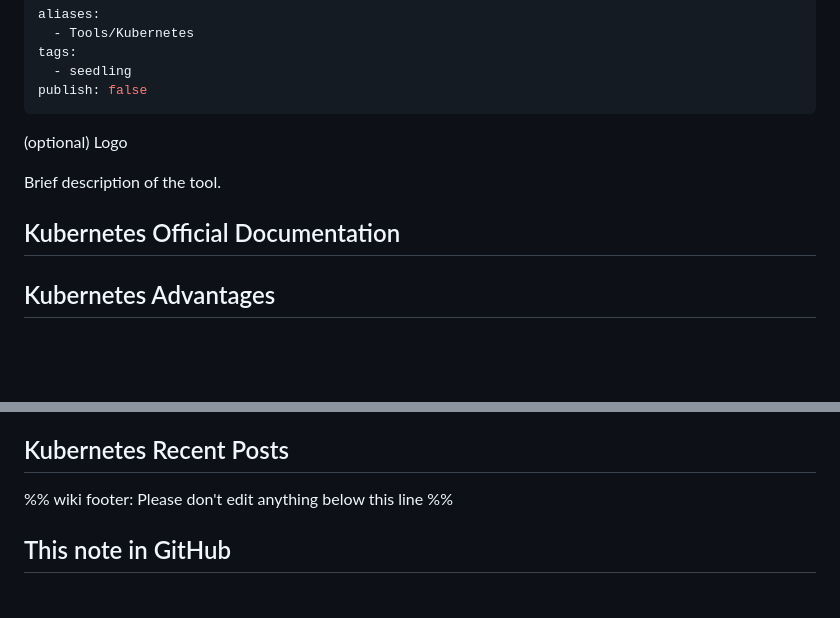
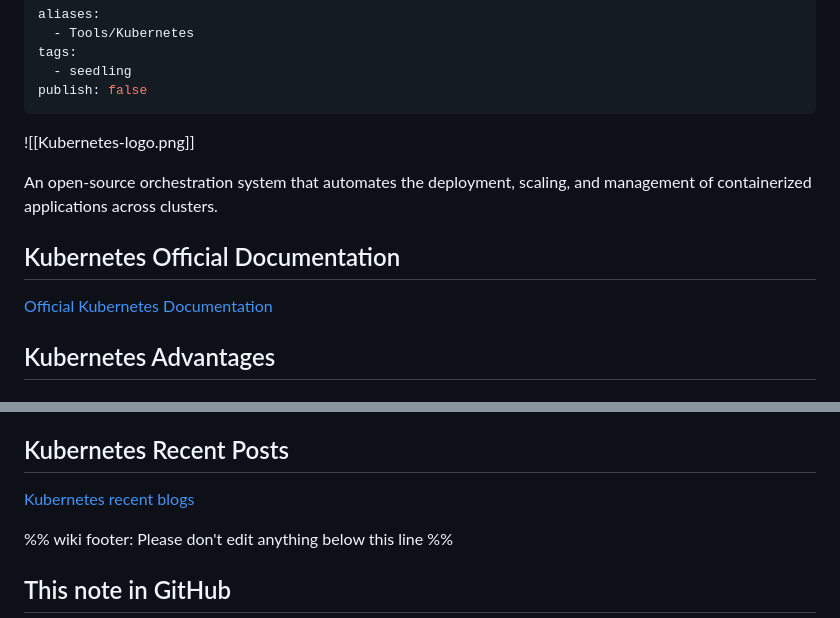
Before and after one commit to data-engineering-community/data-engineering-wiki, a Markdown page: Tools/Containerization/Kubernetes.md, 2 parts joined by grey strips. GitHub-like rendering; blank space fills up the shorter version.

Commit message:
add k8s tool draft

```diff
--- a/Tools/Containerization/Kubernetes.md
+++ b/Tools/Containerization/Kubernetes.md
@@ -6,11 +6,13 @@ tags:
 publish: false
 ---
 
-(optional) Logo
+![[Kubernetes-logo.png]]
 
-Brief description of the tool.
+An open-source orchestration system that automates the deployment, scaling, and management of containerized applications across clusters.
 
 ## Kubernetes Official Documentation
+
+[Official Kubernetes Documentation](https://kubernetes.io/docs/home/)
 
 ## Kubernetes Advantages
 
@@ -21,4 +25,6 @@ Brief description of the tool.
 ## Kubernetes Recent Posts
+
+[Kubernetes recent blogs](kubernetes.io/blog/)
 
 %% wiki footer: Please don't edit anything below this line %%
 
```
Also changed, not shown: other parts of Tools/Containerization/Kubernetes.md (+2 -0 lines), Assets/Kubernetes-logo.png (added).
